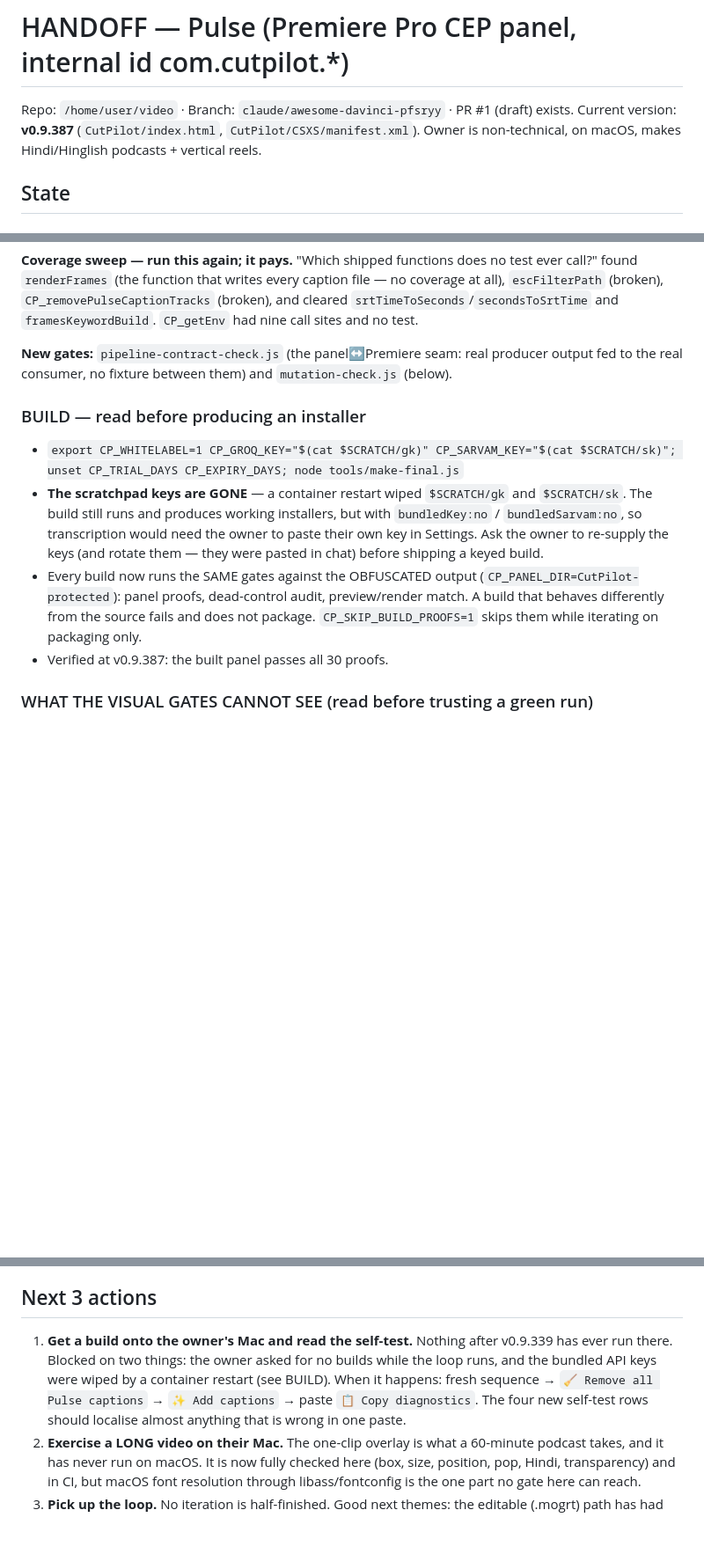
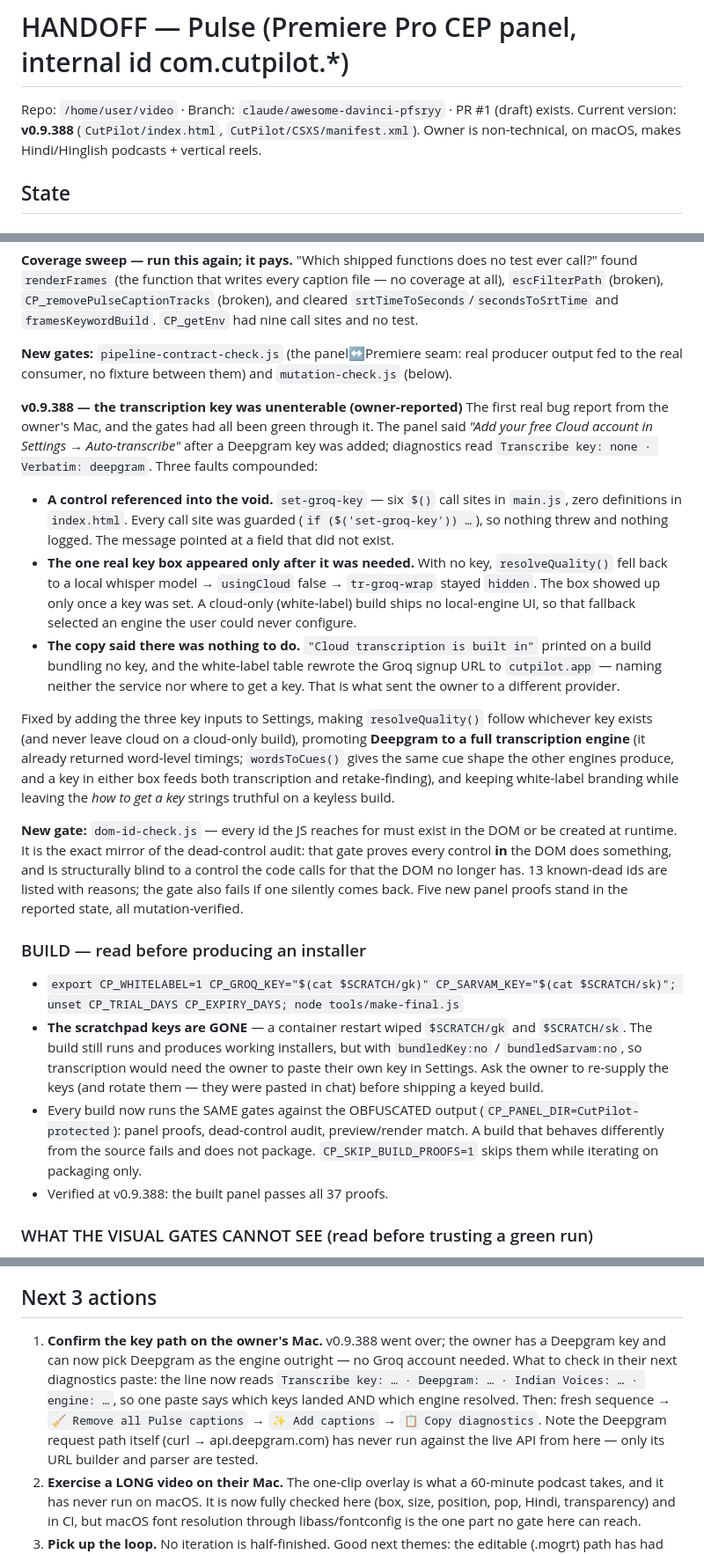
Before and after one commit to vikasbanjare/video, a Markdown page: HANDOFF-pulse.md, 3 parts joined by grey strips. Shown at 88% size. Drawn GitHub-style; blank space fills up the shorter version.

Commit message:
Bring the handoff current through v0.9.388
Records the owner-reported key deadlock, the three faults behind it, and the
dom-id-check gate that closes the blind spot the dead-control audit structurally
could not see. Next-actions now point at confirming the key path on the owner's
Mac, and flag that the live Deepgram request has still never run against the
real API from here — only its URL builder and parser are covered.

Co-Authored-By: Claude Opus 5 <noreply@anthropic.com>
Claude-Session: https://claude.ai/code/session_01HVuSGoAbAh6899QD4er45r

```diff
--- a/HANDOFF-pulse.md
+++ b/HANDOFF-pulse.md
@@ -1,7 +1,7 @@
 # HANDOFF — Pulse (Premiere Pro CEP panel, internal id com.cutpilot.*)
 
 Repo: `/home/user/video` · Branch: `claude/awesome-davinci-pfsryy` · PR #1 (draft) exists.
-Current version: **v0.9.387** (`CutPilot/index.html`, `CutPilot/CSXS/manifest.xml`).
+Current version: **v0.9.388** (`CutPilot/index.html`, `CutPilot/CSXS/manifest.xml`).
 Owner is non-technical, on macOS, makes Hindi/Hinglish podcasts + vertical reels.
 
 ## State
@@ -130,6 +130,40 @@ file — no coverage at all), `escFilterPath` (broken), `CP_removePulseCaptionTr
 producer output fed to the real consumer, no fixture between them) and
 `mutation-check.js` (below).
 
+**v0.9.388 — the transcription key was unenterable (owner-reported)**
+The first real bug report from the owner's Mac, and the gates had all been green
+through it. The panel said *"Add your free Cloud account in Settings →
+Auto-transcribe"* after a Deepgram key was added; diagnostics read
+`Transcribe key: none · Verbatim: deepgram`. Three faults compounded:
+- **A control referenced into the void.** `set-groq-key` — six `$()` call sites
+  in `main.js`, zero definitions in `index.html`. Every call site was guarded
+  (`if ($('set-groq-key')) …`), so nothing threw and nothing logged. The message
+  pointed at a field that did not exist.
+- **The one real key box appeared only after it was needed.** With no key,
+  `resolveQuality()` fell back to a local whisper model → `usingCloud` false →
+  `tr-groq-wrap` stayed `hidden`. The box showed up only once a key was set. A
+  cloud-only (white-label) build ships no local-engine UI, so that fallback
+  selected an engine the user could never configure.
+- **The copy said there was nothing to do.** `"Cloud transcription is built in"`
+  printed on a build bundling no key, and the white-label table rewrote the
+  Groq signup URL to `cutpilot.app` — naming neither the service nor where to
+  get a key. That is what sent the owner to a different provider.
+
+Fixed by adding the three key inputs to Settings, making `resolveQuality()`
+follow whichever key exists (and never leave cloud on a cloud-only build),
+promoting **Deepgram to a full transcription engine** (it already returned
+word-level timings; `wordsToCues()` gives the same cue shape the other engines
+produce, and a key in either box feeds both transcription and retake-finding),
+and keeping white-label branding while leaving the *how to get a key* strings
+truthful on a keyless build.
+
+**New gate:** `dom-id-check.js` — every id the JS reaches for must exist in the
+DOM or be created at runtime. It is the exact mirror of the dead-control audit:
+that gate proves every control **in** the DOM does something, and is structurally
+blind to a control the code calls for that the DOM no longer has. 13 known-dead
+ids are listed with reasons; the gate also fails if one silently comes back.
+Five new panel proofs stand in the reported state, all mutation-verified.
+
 ### BUILD — read before producing an installer
 - `export CP_WHITELABEL=1 CP_GROQ_KEY="$(cat $SCRATCH/gk)" CP_SARVAM_KEY="$(cat $SCRATCH/sk)"; unset CP_TRIAL_DAYS CP_EXPIRY_DAYS; node tools/make-final.js`
 - **The scratchpad keys are GONE** — a container restart wiped
@@ -143,7 +177,7 @@ producer output fed to the real consumer, no fixture between them) and
   preview/render match. A build that behaves differently from the source
   fails and does not package. `CP_SKIP_BUILD_PROOFS=1` skips them while
   iterating on packaging only.
-- Verified at v0.9.387: the built panel passes all 30 proofs.
+- Verified at v0.9.388: the built panel passes all 37 proofs.
 
 ### WHAT THE VISUAL GATES CANNOT SEE (read before trusting a green run)
 - **The typefaces are not the owner's.** Many styles specify macOS fonts —
@@ -348,12 +382,14 @@ Absolute paths. Only files touched in this session are listed.
 
 ## Next 3 actions
 
-1. **Get a build onto the owner's Mac and read the self-test.** Nothing after v0.9.339
-   has ever run there. Blocked on two things: the owner asked for no builds while the
-   loop runs, and the bundled API keys were wiped by a container restart (see BUILD).
-   When it happens: fresh sequence → `🧹 Remove all Pulse captions` → `✨ Add captions`
-   → paste `📋 Copy diagnostics`. The four new self-test rows should localise almost
-   anything that is wrong in one paste.
+1. **Confirm the key path on the owner's Mac.** v0.9.388 went over; the owner has a
+   Deepgram key and can now pick Deepgram as the engine outright — no Groq account
+   needed. What to check in their next diagnostics paste: the line now reads
+   `Transcribe key: … · Deepgram: … · Indian Voices: … · engine: …`, so one paste
+   says which keys landed AND which engine resolved. Then: fresh sequence →
+   `🧹 Remove all Pulse captions` → `✨ Add captions` → `📋 Copy diagnostics`.
+   Note the Deepgram request path itself (curl → api.deepgram.com) has never run
+   against the live API from here — only its URL builder and parser are tested.
 2. **Exercise a LONG video on their Mac.** The one-clip overlay is what a 60-minute
    podcast takes, and it has never run on macOS. It is now fully checked here (box,
    size, position, pop, Hindi, transparency) and in CI, but macOS font resolution
```
